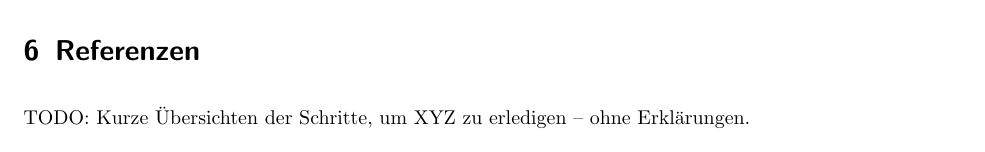
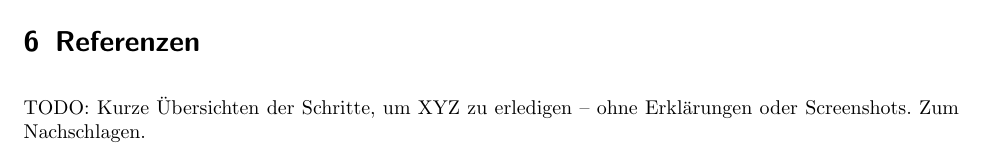
Before and after one commit to vain/aoi-FluidDoc, a LaTeX document (FluidTut66.tex): part of page 15 of 15 before the commit and part of page 16 of 16 after it, cut so that both start at the same text. Compiled offline with pdfLaTeX; an older LaTeX class or package is replaced by its successor.

Commit message:
Fehlender Umbruch, Stichworte

```diff
--- a/FluidTut66.tex
+++ b/FluidTut66.tex
@@ -600,10 +600,12 @@ TODO: Kurzer Abriss, Parameter, Geschwindigkeiten nicht zu hoch, ...
 
 %}}}
 
+
+\pagebreak
 \section{Referenzen}
 %{{{
 TODO: Kurze Übersichten der Schritte, um XYZ zu erledigen -- ohne
-Erklärungen.
+Erklärungen oder Screenshots. Zum Nachschlagen.
 %}}}
 
 
```
